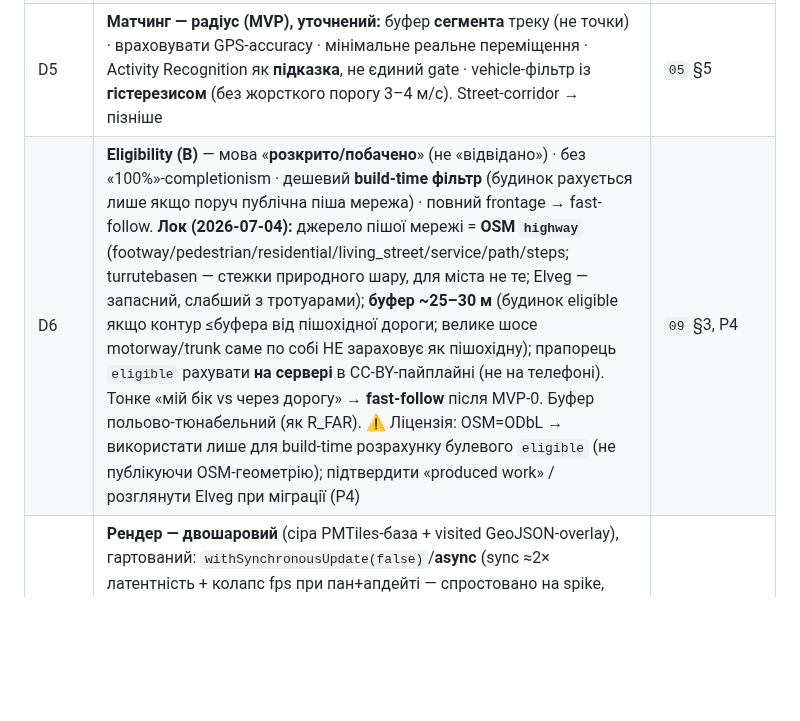
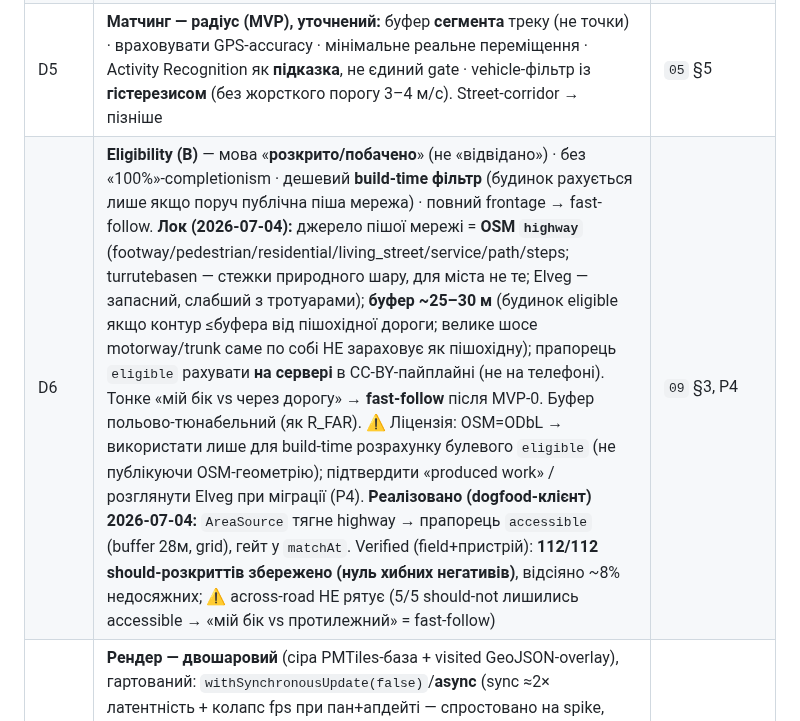
Before and after one commit to semden-info/streif-docs, a Markdown page: docs/DECISIONS.md, the part around the change. GitHub-like rendering; blank space fills up the shorter version.

```diff
--- a/docs/DECISIONS.md
+++ b/docs/DECISIONS.md
@@ -13,7 +13,7 @@
 | D3 | **MVP-шар — місто-first** | `09` §1 |
 | D4 | **MVP — device-local**, два кроки MVP-0 / MVP-1 | `09` §2 |
 | D5 | **Матчинг — радіус (MVP), уточнений:** буфер **сегмента** треку (не точки) · враховувати GPS-accuracy · мінімальне реальне переміщення · Activity Recognition як **підказка**, не єдиний gate · vehicle-фільтр із **гістерезисом** (без жорсткого порогу 3–4 м/с). Street-corridor → пізніше | `05` §5 |
-| D6 | **Eligibility (B)** — мова «**розкрито/побачено**» (не «відвідано») · без «100%»-completionism · дешевий **build-time фільтр** (будинок рахується лише якщо поруч публічна піша мережа) · повний frontage → fast-follow. **Лок (2026-07-04):** джерело пішої мережі = **OSM `highway`** (footway/pedestrian/residential/living_street/service/path/steps; turrutebasen — стежки природного шару, для міста не те; Elveg — запасний, слабший з тротуарами); **буфер ~25–30 м** (будинок eligible якщо контур ≤буфера від пішохідної дороги; велике шосе motorway/trunk саме по собі НЕ зараховує як пішохідну); прапорець `eligible` рахувати **на сервері** в CC-BY-пайплайні (не на телефоні). Тонке «мій бік vs через дорогу» → **fast-follow** після MVP-0. Буфер польово-тюнабельний (як R_FAR). ⚠️ Ліцензія: OSM=ODbL → використати лише для build-time розрахунку булевого `eligible` (не публікуючи OSM-геометрію); підтвердити «produced work» / розглянути Elveg при міграції (P4) | `09` §3, P4 |
+| D6 | **Eligibility (B)** — мова «**розкрито/побачено**» (не «відвідано») · без «100%»-completionism · дешевий **build-time фільтр** (будинок рахується лише якщо поруч публічна піша мережа) · повний frontage → fast-follow. **Лок (2026-07-04):** джерело пішої мережі = **OSM `highway`** (footway/pedestrian/residential/living_street/service/path/steps; turrutebasen — стежки природного шару, для міста не те; Elveg — запасний, слабший з тротуарами); **буфер ~25–30 м** (будинок eligible якщо контур ≤буфера від пішохідної дороги; велике шосе motorway/trunk саме по собі НЕ зараховує як пішохідну); прапорець `eligible` рахувати **на сервері** в CC-BY-пайплайні (не на телефоні). Тонке «мій бік vs через дорогу» → **fast-follow** після MVP-0. Буфер польово-тюнабельний (як R_FAR). ⚠️ Ліцензія: OSM=ODbL → використати лише для build-time розрахунку булевого `eligible` (не публікуючи OSM-геометрію); підтвердити «produced work» / розглянути Elveg при міграції (P4). **Реалізовано (dogfood-клієнт) 2026-07-04:** `AreaSource` тягне highway → прапорець `accessible` (buffer 28м, grid), гейт у `matchAt`. Verified (field+пристрій): **112/112 should-розкриттів збережено (нуль хибних негативів)**, відсіяно ~8% недосяжних; ⚠️ across-road НЕ рятує (5/5 should-not лишились accessible → «мій бік vs протилежний» = fast-follow) | `09` §3, P4 |
 | D7 | **Рендер — двошаровий** (сіра PMTiles-база + visited GeoJSON-overlay), гартований: `withSynchronousUpdate(false)`/**async** (sync ≈2× латентність + колапс fps при пан+апдейті — спростовано на spike, D22) · overlay тільки visited + viewport-scoped · стабільний `building_id` · pin свіжого стабільного MapLibre · **native MapView у Compose** (не wrapper). Feature-state Android — **немає в 13.x** (#1698 open, PR #4219 unmerged) → двошаровий єдиний (D22) | `05` §3.1 |
 | D8 | **Дані будинків (продакшн)** — геометрія з **INSPIRE Core2d**, тип з **Matrikkelen-Bygningspunkt**; CC-BY 4.0; ship CC-BY, не OSM. **Spike (наживо 2026-06-21):** INSPIRE WFS зараз віддає лише **точки, не полігони** (підтверджує README `building2osm`) → spike-дані з **OSM** (Volda, 10.8k, `spike/buildings.pmtiles`); чистий Geonorge-CC-BY — продакшн-задача | `06` §3, `11` |
 | D9 | **База — Kartverket WMTS `topograatone`** (raster); офлайн через **pre-cache регіону** (OfflineManager) або bundle; ізолювати за інтерфейсом; vector — пізніше | `05` §3.2 |
```
Also changed, not shown: docs/CHANGELOG.md (+8 -0 lines).
